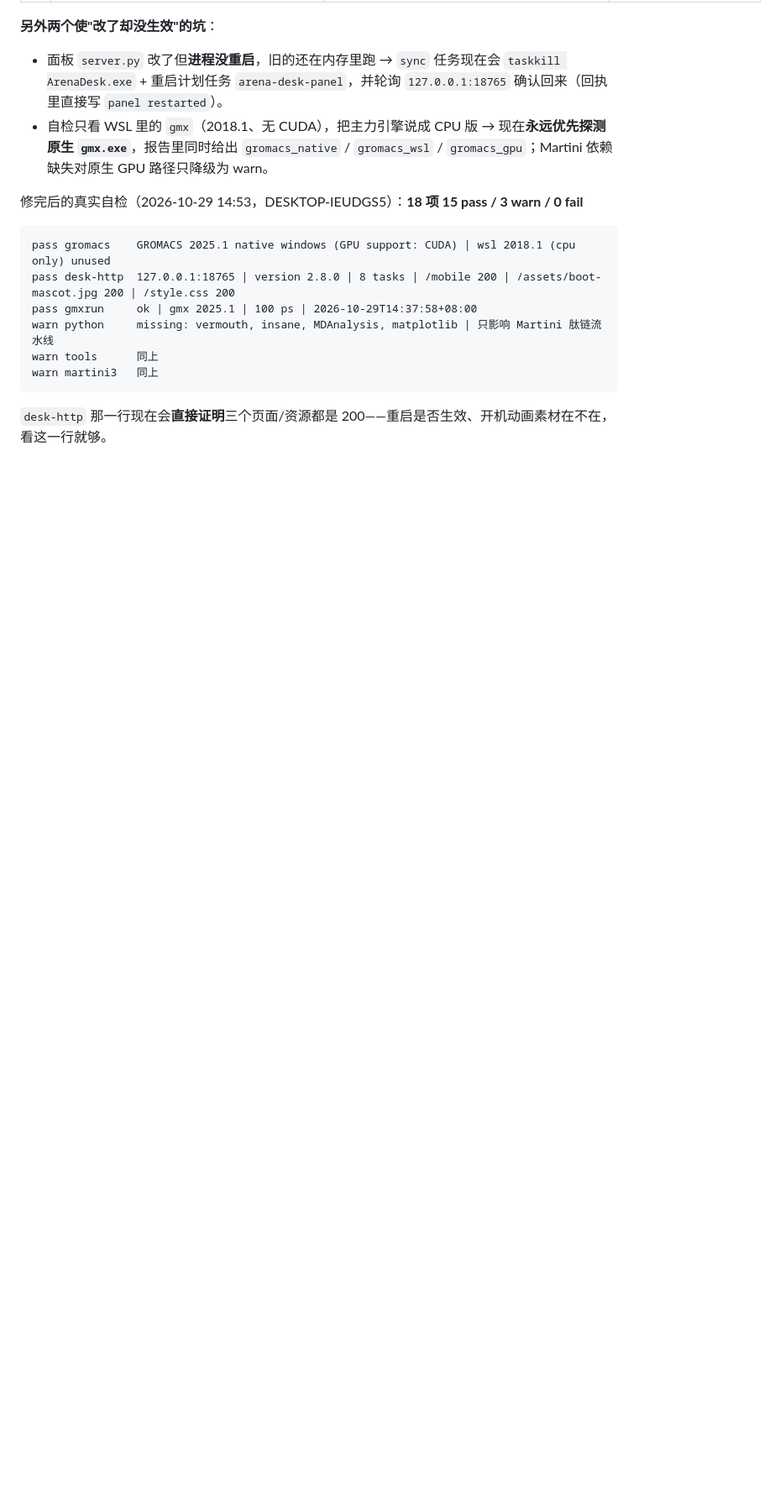
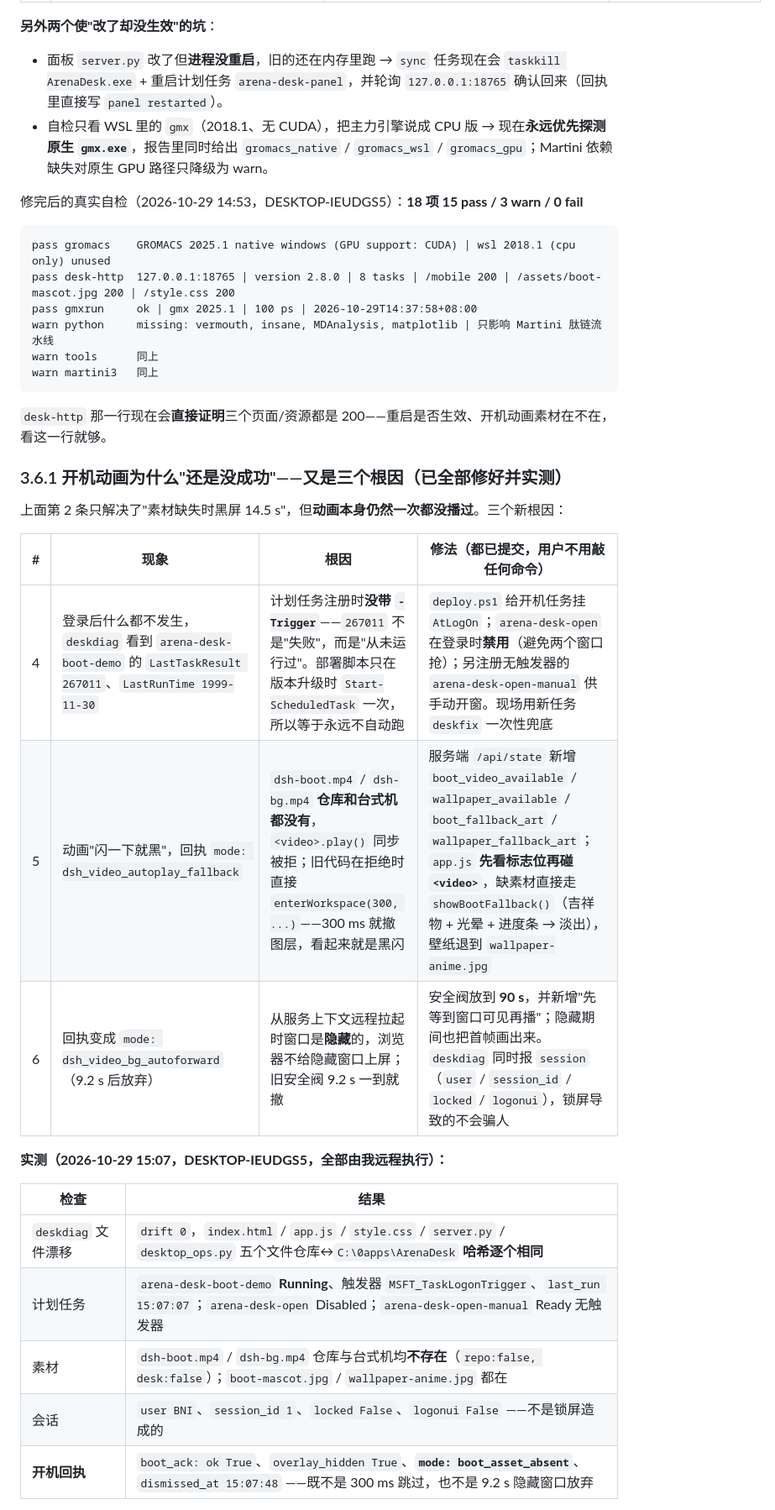
Before and after one commit to hukeying85-ux/0fuye, a Markdown page: docs/hub_automation_zh.md, the part around one of its changes. Shown at 84% size. Rendered like a GitHub page; blank space fills up the shorter version.

Commit message:
docs: record the three real boot-animation root causes and the verified boot ack
Co-authored-by: arena-agent <297053741+arena-agent@users.noreply.github.com>

```diff
--- a/docs/hub_automation_zh.md
+++ b/docs/hub_automation_zh.md
@@ -190,3 +190,23 @@ warn martini3   同上
 
 `desk-http` 那一行现在会**直接证明**三个页面/资源都是 200——重启是否生效、开机动画素材在不在，看这一行就够。
 
+### 3.6.1 开机动画为什么"还是没成功"——又是三个根因（已全部修好并实测）
+
+上面第 2 条只解决了"素材缺失时黑屏 14.5 s"，但**动画本身仍然一次都没播过**。三个新根因：
+
+| # | 现象 | 根因 | 修法（都已提交，用户不用敲任何命令） |
+| --- | --- | --- | --- |
+| 4 | 登录后什么都不发生，`deskdiag` 看到 `arena-desk-boot-demo` 的 `LastTaskResult 267011`、`LastRunTime 1999-11-30` | 计划任务注册时**没带 `-Trigger`**——`267011` 不是"失败"，而是"从未运行过"。部署脚本只在版本升级时 `Start-ScheduledTask` 一次，所以等于永远不自动跑 | `deploy.ps1` 给开机任务挂 `AtLogOn`；`arena-desk-open` 在登录时**禁用**（避免两个窗口抢）；另注册无触发器的 `arena-desk-open-manual` 供手动开窗。现场用新任务 `deskfix` 一次性兜底 |
+| 5 | 动画"闪一下就黑"，回执 `mode: dsh_video_autoplay_fallback` | `dsh-boot.mp4` / `dsh-bg.mp4` **仓库和台式机都没有**，`<video>.play()` 同步被拒；旧代码在拒绝时直接 `enterWorkspace(300, ...)`——300 ms 就撤图层，看起来就是黑闪 | 服务端 `/api/state` 新增 `boot_video_available` / `wallpaper_available` / `boot_fallback_art` / `wallpaper_fallback_art`；`app.js` **先看标志位再碰 `<video>`**，缺素材直接走 `showBootFallback()`（吉祥物 + 光晕 + 进度条 → 淡出），壁纸退到 `wallpaper-anime.jpg` |
+| 6 | 回执变成 `mode: dsh_video_bg_autoforward`（9.2 s 后放弃） | 从服务上下文远程拉起时窗口是**隐藏**的，浏览器不给隐藏窗口上屏；旧安全阀 9.2 s 一到就撤 | 安全阀放到 **90 s**，并新增"先等到窗口可见再播"；隐藏期间也把首帧画出来。`deskdiag` 同时报 `session`（`user` / `session_id` / `locked` / `logonui`），锁屏导致的不会骗人 |
+
+**实测（2026-10-29 15:07，DESKTOP-IEUDGS5，全部由我远程执行）：**
+
+| 检查 | 结果 |
+| --- | --- |
+| `deskdiag` 文件漂移 | `drift 0`，`index.html` / `app.js` / `style.css` / `server.py` / `desktop_ops.py` 五个文件仓库↔`C:\0apps\ArenaDesk` **哈希逐个相同** |
+| 计划任务 | `arena-desk-boot-demo` **Running**、触发器 `MSFT_TaskLogonTrigger`、`last_run 15:07:07`；`arena-desk-open` Disabled；`arena-desk-open-manual` Ready 无触发器 |
+| 素材 | `dsh-boot.mp4` / `dsh-bg.mp4` 仓库与台式机均**不存在**（`repo:false, desk:false`）；`boot-mascot.jpg` / `wallpaper-anime.jpg` 都在 |
+| 会话 | `user BNI`、`session_id 1`、`locked False`、`logonui False` ——不是锁屏造成的 |
+| **开机回执** | `boot_ack: ok True`、`overlay_hidden True`、**`mode: boot_asset_absent`**、`dismissed_at 15:07:48` ——既不是 300 ms 跳过，也不是 9.2 s 隐藏窗口放弃 |
+
```
Also changed, not shown: other parts of docs/hub_automation_zh.md (+9 -0 lines), docs/new_session_prompt_zh.md (+6 -0 lines).
